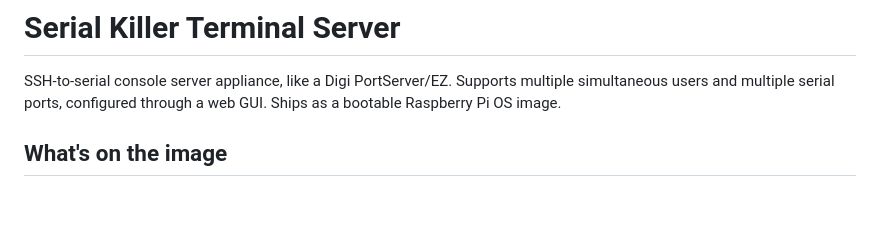
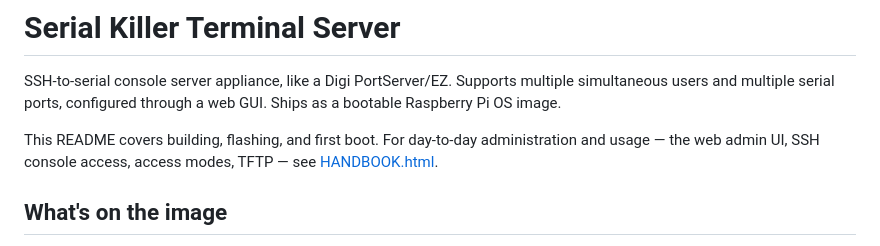
Before and after one commit to TerryHenry/SerialKillerTermServer, a Markdown page: README.md, the part around the change. Rendered like a GitHub page; blank space fills up the shorter version.

Commit message:
Link to HANDBOOK.html from the README

```diff
--- a/README.md
+++ b/README.md
@@ -3,6 +3,10 @@
 SSH-to-serial console server appliance, like a Digi PortServer/EZ. Supports
 multiple simultaneous users and multiple serial ports, configured through a
 web GUI. Ships as a bootable Raspberry Pi OS image.
+
+This README covers building, flashing, and first boot. For day-to-day
+administration and usage — the web admin UI, SSH console access, access
+modes, TFTP — see [HANDBOOK.html](HANDBOOK.html).
 
 ## What's on the image
 
```
